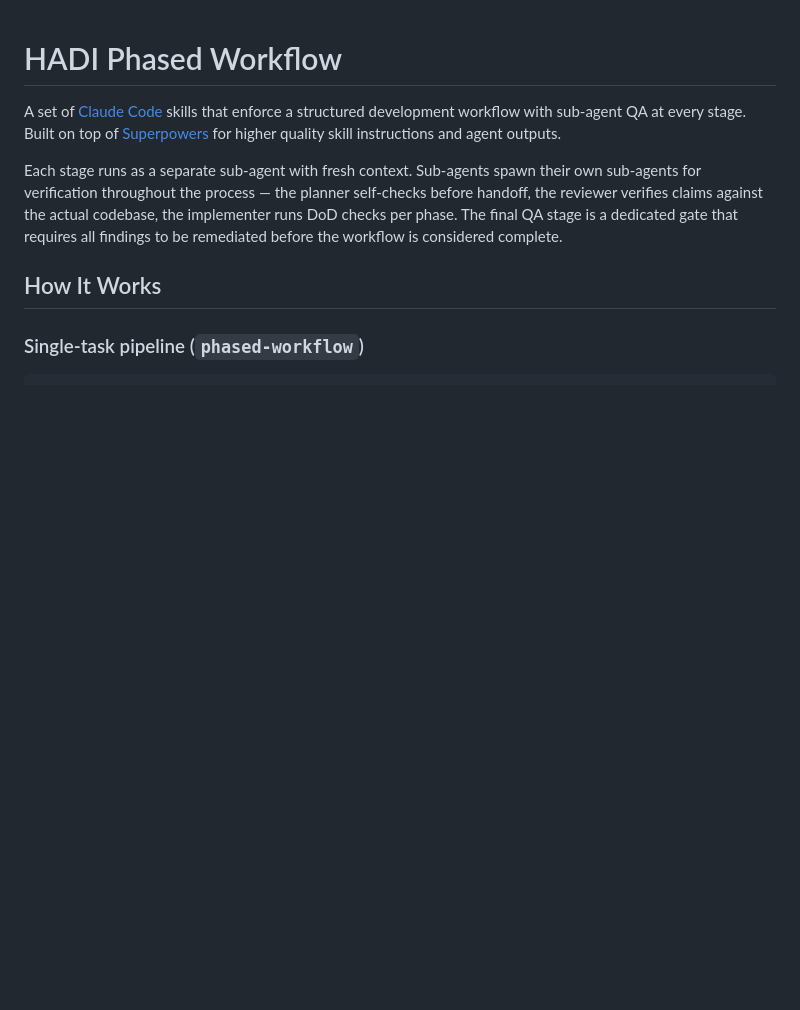
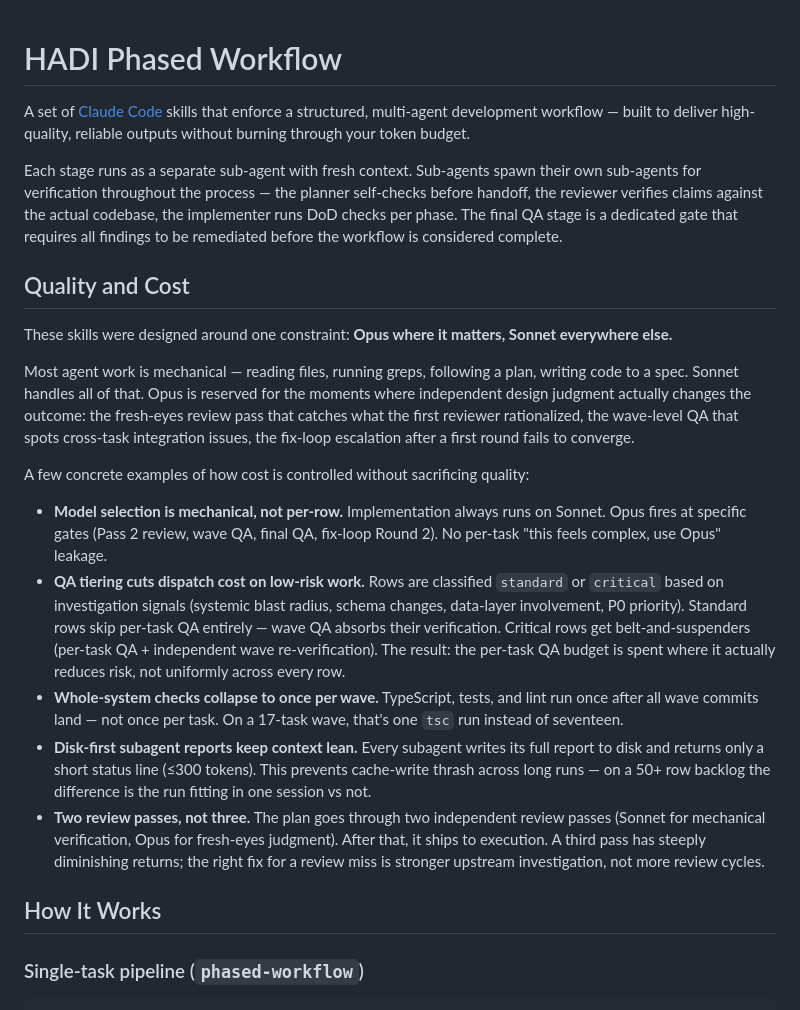
Before and after one commit to hadi-technology/phased-workflow, a Markdown page: README.md, the part around the change. GitHub-like rendering; blank space fills up the shorter version.

Commit message:
README: add Quality and Cost section explaining model selection and efficiency design
Covers: Opus-at-judgment-gates-only policy, QA tiering (standard vs critical),
whole-system check collapse, disk-first context discipline, two-pass review limit.

Co-Authored-By: Claude Sonnet 4.6 <noreply@anthropic.com>

```diff
--- a/README.md
+++ b/README.md
@@ -1,8 +1,22 @@
 # HADI Phased Workflow
 
-A set of [Claude Code](https://claude.ai/claude-code) skills that enforce a structured development workflow with sub-agent QA at every stage. Built on top of [Superpowers](https://github.com/anthropics/superpowers) for higher quality skill instructions and agent outputs.
+A set of [Claude Code](https://claude.ai/claude-code) skills that enforce a structured, multi-agent development workflow — built to deliver high-quality, reliable outputs without burning through your token budget.
 
 Each stage runs as a separate sub-agent with fresh context. Sub-agents spawn their own sub-agents for verification throughout the process — the planner self-checks before handoff, the reviewer verifies claims against the actual codebase, the implementer runs DoD checks per phase. The final QA stage is a dedicated gate that requires all findings to be remediated before the workflow is considered complete.
+
+## Quality and Cost
+
+These skills were designed around one constraint: **Opus where it matters, Sonnet everywhere else.**
+
+Most agent work is mechanical — reading files, running greps, following a plan, writing code to a spec. Sonnet handles all of that. Opus is reserved for the moments where independent design judgment actually changes the outcome: the fresh-eyes review pass that catches what the first reviewer rationalized, the wave-level QA that spots cross-task integration issues, the fix-loop escalation after a first round fails to converge.
+
+A few concrete examples of how cost is controlled without sacrificing quality:
+
+- **Model selection is mechanical, not per-row.** Implementation always runs on Sonnet. Opus fires at specific gates (Pass 2 review, wave QA, final QA, fix-loop Round 2). No per-task "this feels complex, use Opus" leakage.
+- **QA tiering cuts dispatch cost on low-risk work.** Rows are classified `standard` or `critical` based on investigation signals (systemic blast radius, schema changes, data-layer involvement, P0 priority). Standard rows skip per-task QA entirely — wave QA absorbs their verification. Critical rows get belt-and-suspenders (per-task QA + independent wave re-verification). The result: the per-task QA budget is spent where it actually reduces risk, not uniformly across every row.
+- **Whole-system checks collapse to once per wave.** TypeScript, tests, and lint run once after all wave commits land — not once per task. On a 17-task wave, that's one `tsc` run instead of seventeen.
+- **Disk-first subagent reports keep context lean.** Every subagent writes its full report to disk and returns only a short status line (≤300 tokens). This prevents cache-write thrash across long runs — on a 50+ row backlog the difference is the run fitting in one session vs not.
+- **Two review passes, not three.** The plan goes through two independent review passes (Sonnet for mechanical verification, Opus for fresh-eyes judgment). After that, it ships to execution. A third pass has steeply diminishing returns; the right fix for a review miss is stronger upstream investigation, not more review cycles.
 
 ## How It Works
 
```
